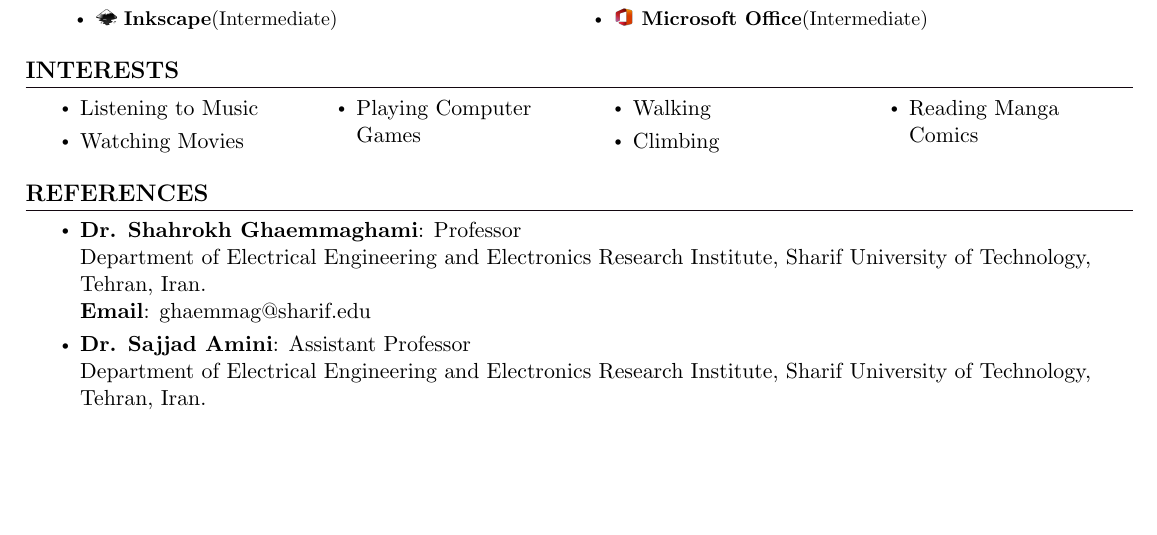
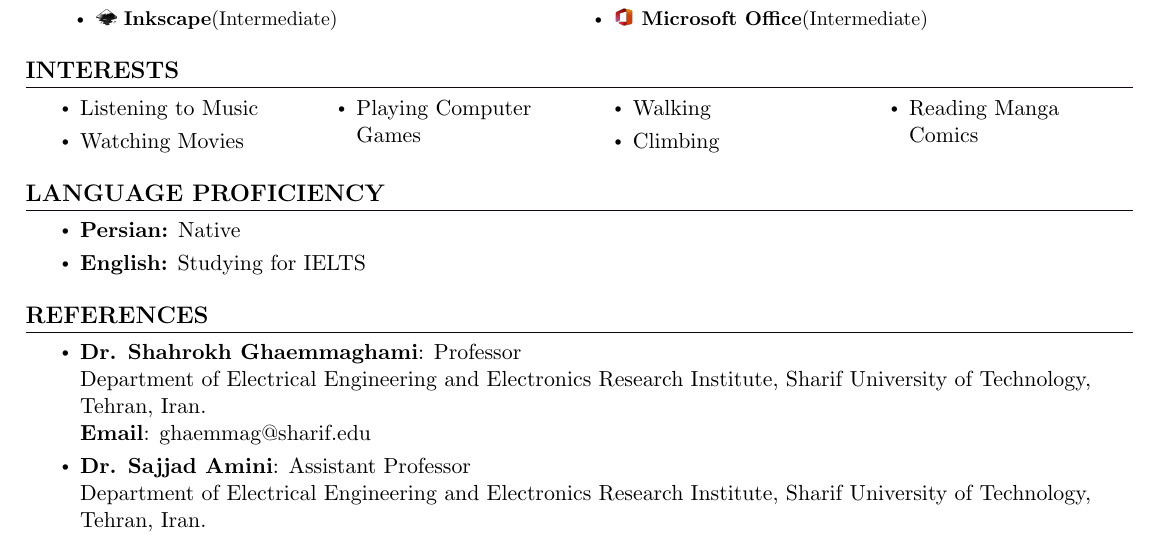
Before and after one commit to AryaAftab/My-CV, a LaTeX document (main.tex): part of page 3 of 3, cut so that both start at the same text, the shorter picture padded with empty space. The pictures show the PDF file My_CV.pdf that the author committed with the source.

```diff
--- a/main.tex
+++ b/main.tex
@@ -476,6 +467,16 @@
         \end{multicols}
         %\vspace*{2.0\multicolsep}
     %\resumeSubHeadingListEnd
+
+ %------LANGUAGE PROFICIENCY-------
+\section{LANGUAGE PROFICIENCY}
+	%\resumeSubHeadingListStart
+	\begin{itemize}[itemsep=-2pt, parsep=5pt]
+		\item \textbf{Persian:} Native
+		\item \textbf{English:} Studying for IELTS
+	\end{itemize}
+	%\vspace*{2.0\multicolsep}
+	%\resumeSubHeadingListEnd
 
 %-----------REFERENCES-----------
 \section{REFERENCES}
```
Also changed, not shown: My_CV.pdf, main.tex (9 more changed lines).
